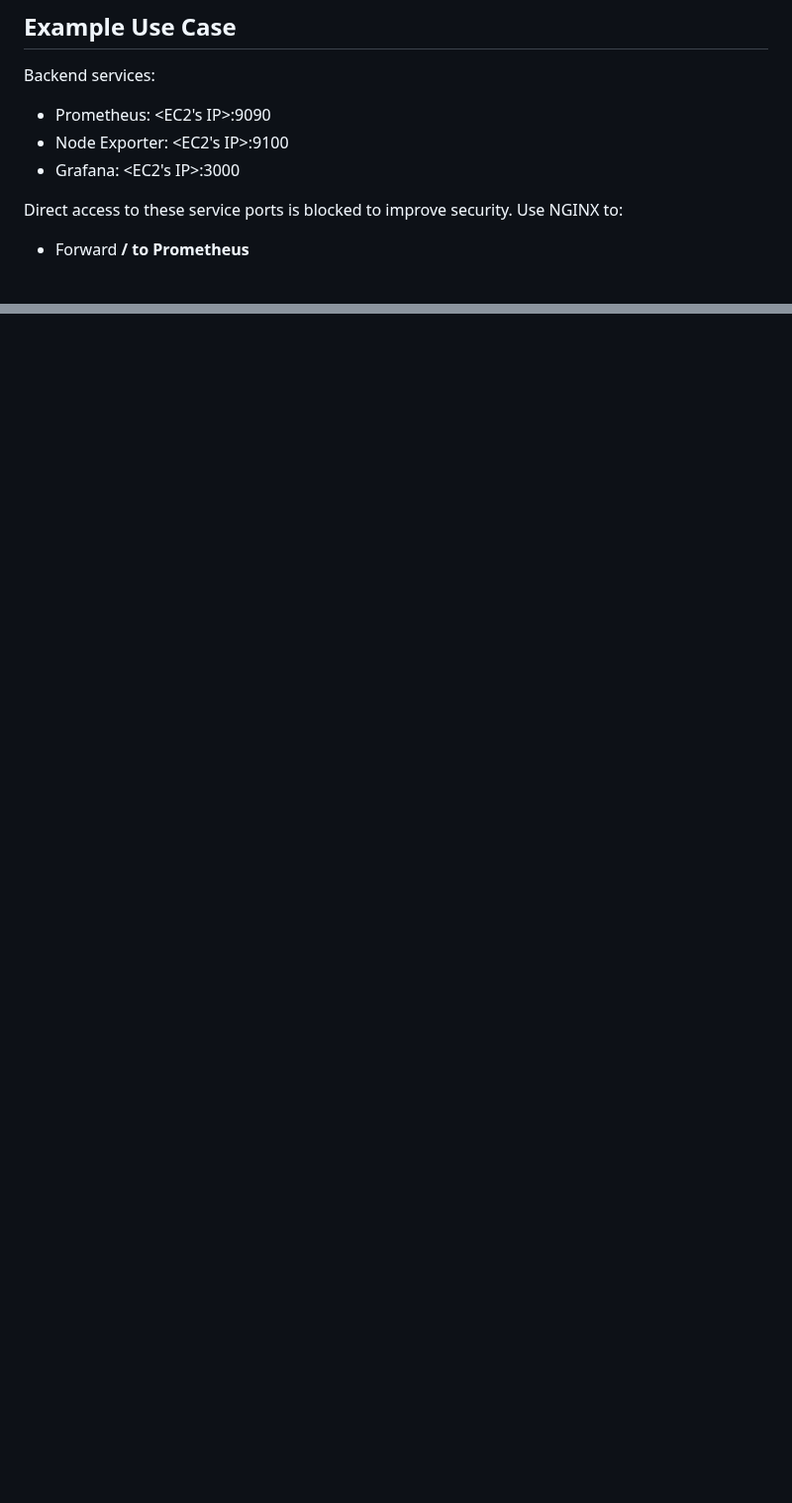
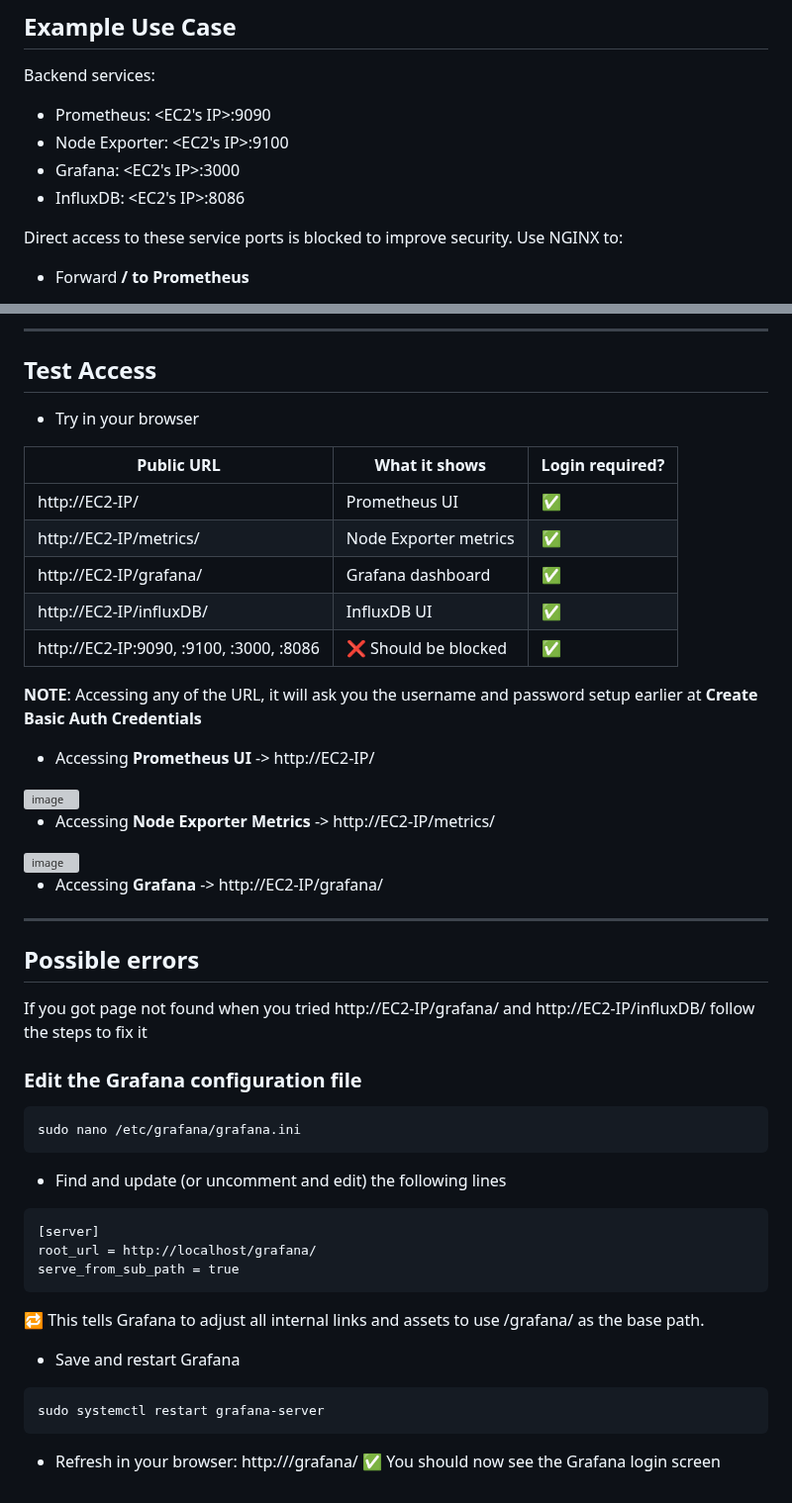
Before and after one commit to almeidas-tatiane/robust-api-performance, a Markdown page: docs/setup-nginx.md, 2 parts joined by grey strips. Shown at 99% size. GitHub-like rendering; blank space fills up the shorter version; grey boxes are pictures that could not be loaded.

Commit message:
Adding nginx steps

````diff
--- a/docs/setup-nginx.md
+++ b/docs/setup-nginx.md
@@ -63,6 +63,7 @@ Backend services:
 - Prometheus: <EC2's IP>:9090
 - Node Exporter: <EC2's IP>:9100
 - Grafana: <EC2's IP>:3000
+- InfluxDB: <EC2's IP>:8086
 
 Direct access to these service ports is blocked to improve security. Use NGINX to:
 - Forward **/ to Prometheus**
@@ -99,0 +207,50 @@ Direct access to these service ports is blocked to improve security. Use NGINX t
+---
+## Test Access
+
+- Try in your browser
+
+|Public URL|	What it shows|	Login required?|
+|----------|---------------|-----------------|
+|http://EC2-IP/	|Prometheus UI	|✅|
+|http://EC2-IP/metrics/	|Node Exporter metrics|	✅|
+|http://EC2-IP/grafana/|	Grafana dashboard	|✅|
+|http://EC2-IP/influxDB/|	InfluxDB UI	|✅|
+|http://EC2-IP:9090, :9100, :3000, :8086|	❌ Should be blocked|	✅|
+
+**NOTE**: Accessing any of the URL, it will ask you the username and password setup earlier at **Create Basic Auth Credentials**
+
+- Accessing **Prometheus UI** -> http://EC2-IP/
+<img width="1910" height="578" alt="image" src="https://github.com/user-attachments/assets/c6df9e6b-60bf-4934-ad9d-fb242826dead" />
+
+- Accessing **Node Exporter Metrics** -> http://EC2-IP/metrics/
+<img width="1031" height="543" alt="image" src="https://github.com/user-attachments/assets/85a51314-3802-48e8-a03a-5647b77b7fa0" />
+
+- Accessing **Grafana** -> http://EC2-IP/grafana/
+
+
+---
+## Possible errors
+
+If you got page not found when you tried http://EC2-IP/grafana/ and http://EC2-IP/influxDB/ follow the steps to fix it
+
+### Edit the Grafana configuration file
+
+```
+sudo nano /etc/grafana/grafana.ini
+```
+
+- Find and update (or uncomment and edit) the following lines
+```
+[server]
+root_url = http://localhost/grafana/
+serve_from_sub_path = true
+```
+🔁 This tells Grafana to adjust all internal links and assets to use /grafana/ as the base path.
+
+- Save and restart Grafana
+```
+sudo systemctl restart grafana-server
+```
+
+- Refresh in your browser: http://<EC2-IP>/grafana/
+✅ You should now see the Grafana login screen
````
Also changed, not shown: other parts of docs/setup-nginx.md (+107 -1 lines).
